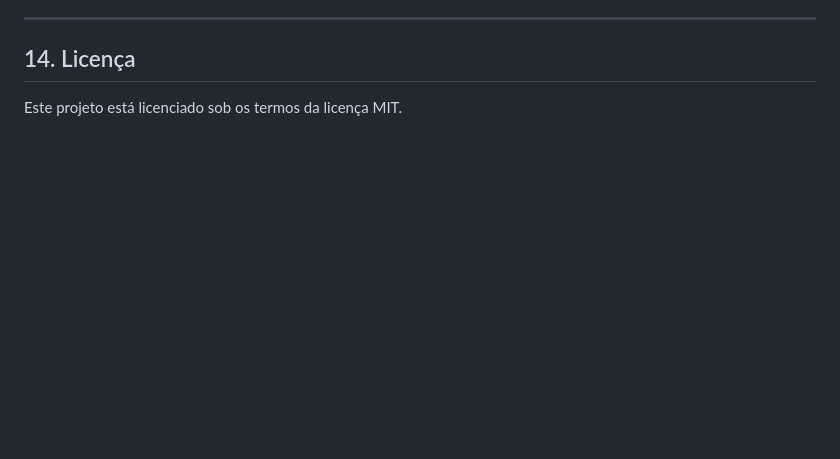
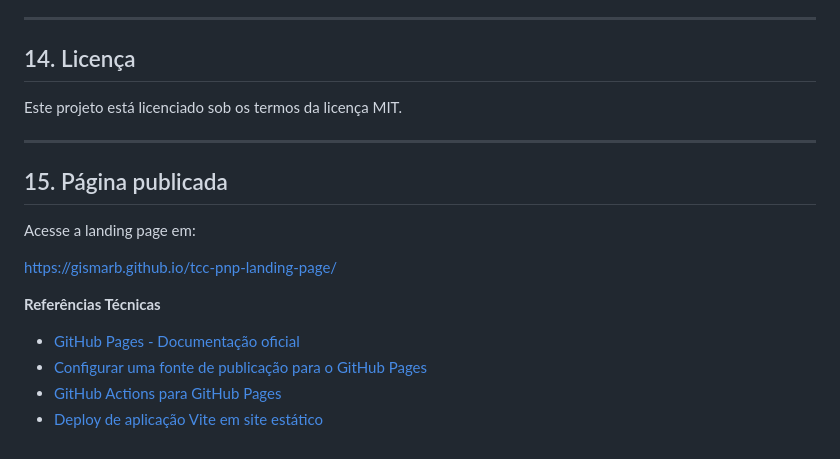
Before and after one commit to gismarb/tcc-pnp-landing-page, a Markdown page: README.md, the part around the change. Rendered like a GitHub page; blank space fills up the shorter version.

Commit message:
Ajuste README - adciona link da pagina publicada

```diff
--- a/README.md
+++ b/README.md
@@ -266,3 +266,18 @@ Ela não representa a aplicação final do TCC, mas uma página de apresentaçã
 ## 14. Licença
 
 Este projeto está licenciado sob os termos da licença MIT.
+
+---
+
+## 15. Página publicada
+
+Acesse a landing page em:
+
+https://gismarb.github.io/tcc-pnp-landing-page/
+
+**Referências Técnicas**
+
+- [GitHub Pages - Documentação oficial](https://docs.github.com/pt/pages)
+- [Configurar uma fonte de publicação para o GitHub Pages](https://docs.github.com/pt/pages/getting-started-with-github-pages/configuring-a-publishing-source-for-your-github-pages-site)
+- [GitHub Actions para GitHub Pages](https://docs.github.com/pt/pages/getting-started-with-github-pages/using-custom-workflows-with-github-pages)
+- [Deploy de aplicação Vite em site estático](https://vite.dev/guide/static-deploy)
```
